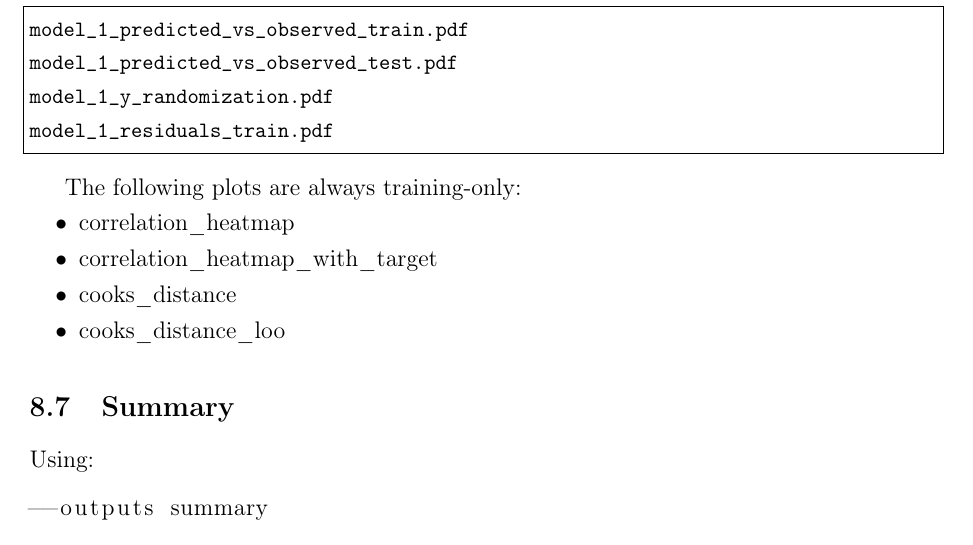
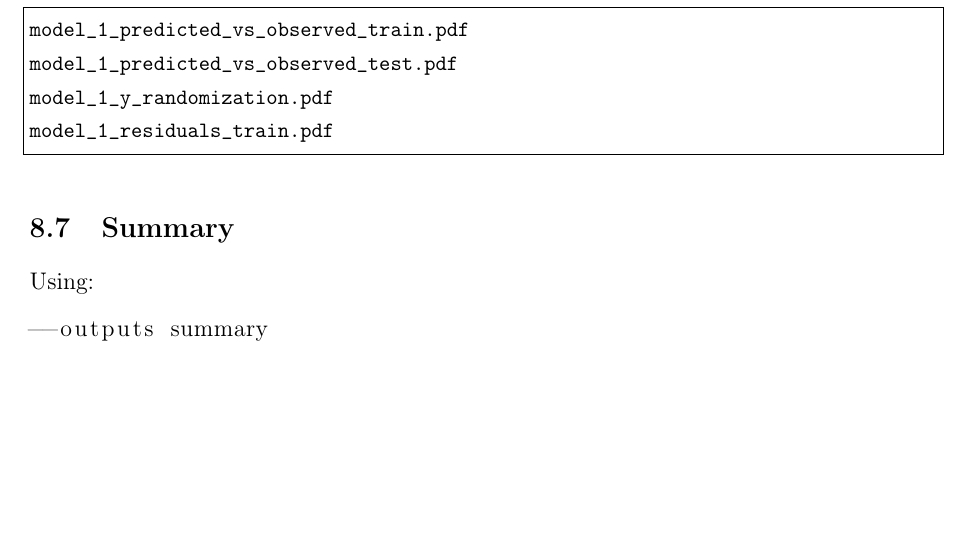
Before and after one commit to Jacksonalcazar/MLR-X, a LaTeX document (MLRX_manual.tex): part of page 14 of 25, cut so that both start at the same text, the shorter picture padded with empty space. Compiled offline with pdfLaTeX.

Commit message:
Remove training-only plot list from visualization subsection

```diff
--- a/MLRX_manual.tex
+++ b/MLRX_manual.tex
@@ -425,15 +425,6 @@ model_1_y_randomization.pdf
 model_1_residuals_train.pdf
 \end{lstlisting}
 
-The following plots are always training-only:
-
-\begin{itemize}
-\item correlation\_heatmap
-\item correlation\_heatmap\_with\_target
-\item cooks\_distance
-\item cooks\_distance\_loo
-\end{itemize}
-
 \subsection{Summary}
 
 Using:
```
